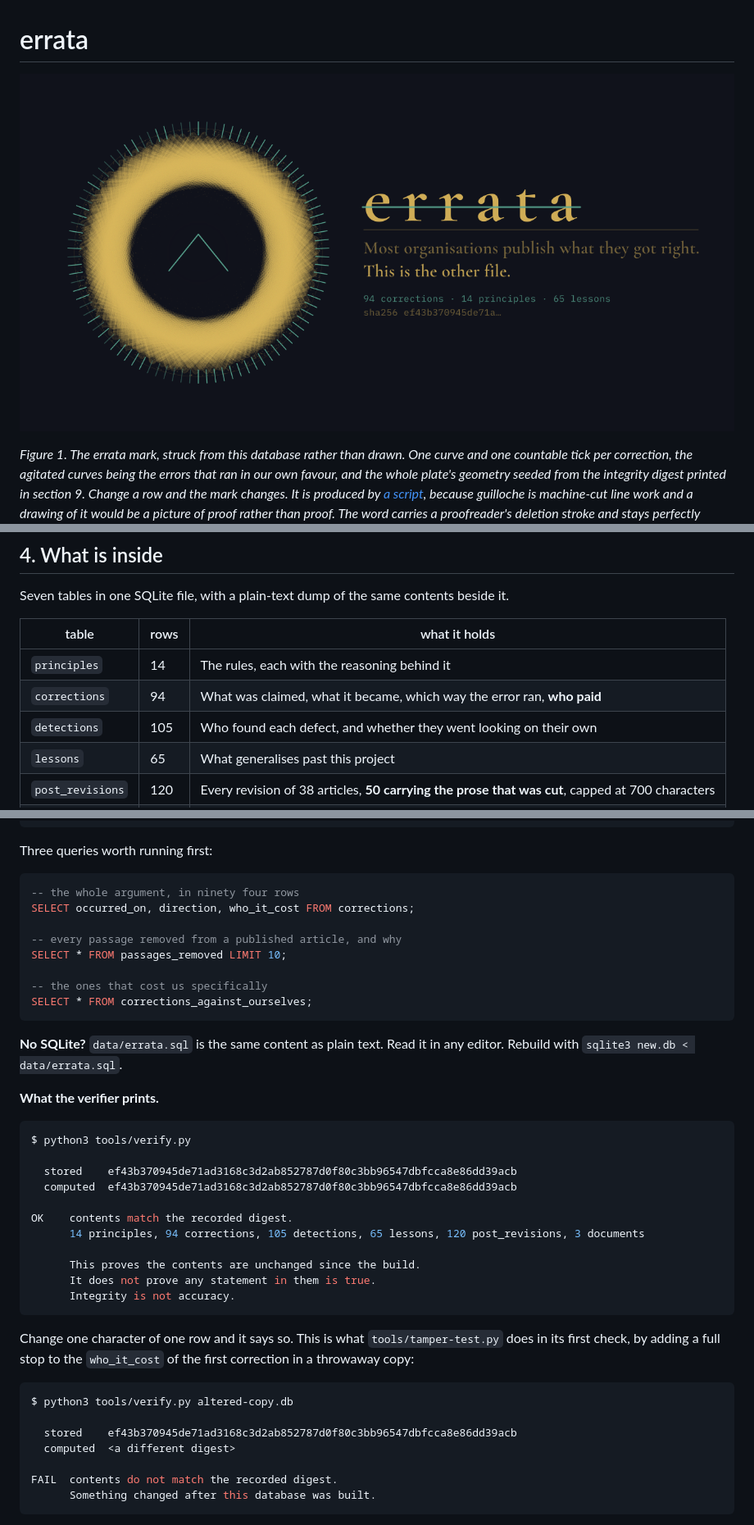
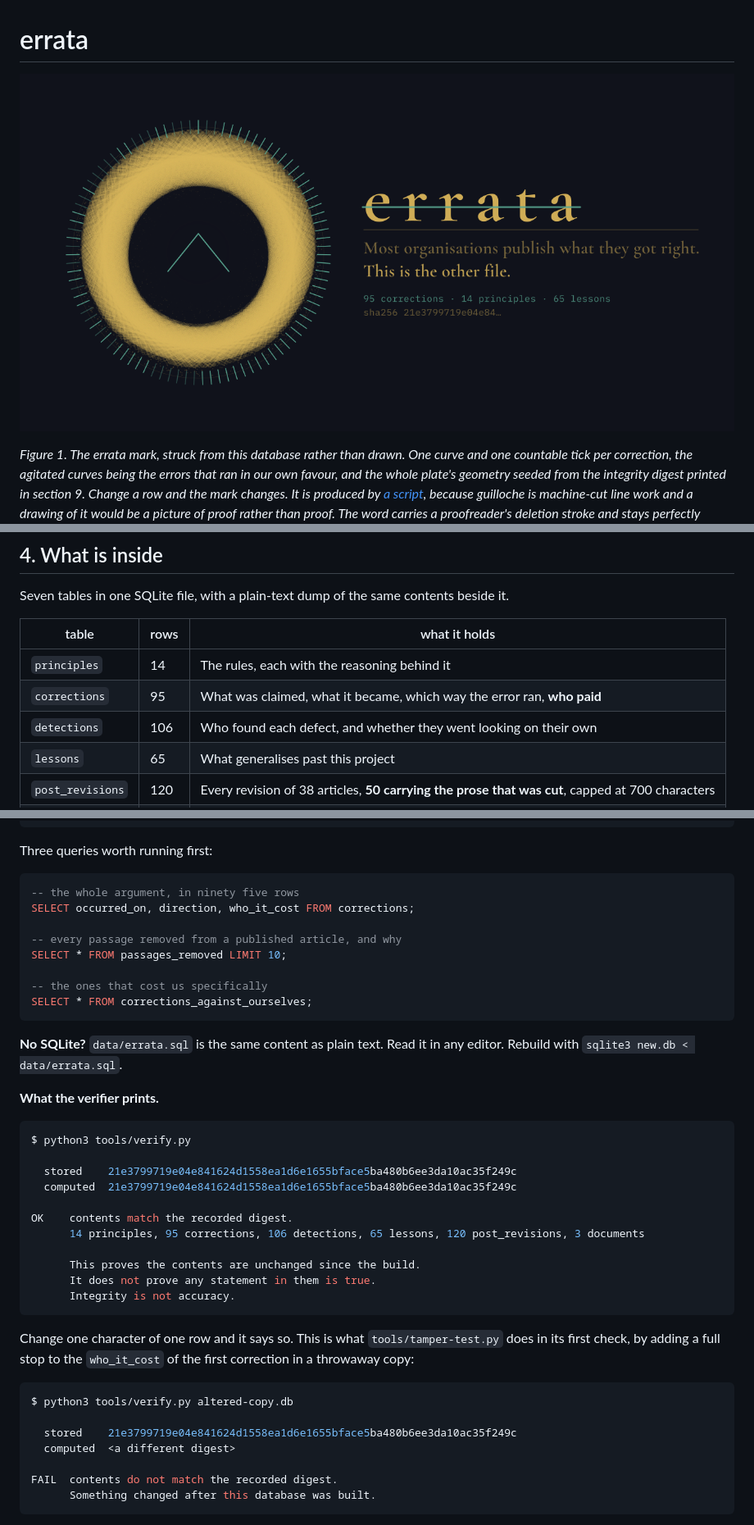
Before and after one commit to jeb2-spec/errata, a Markdown page: README.md, 3 parts joined by grey strips. Shown at 82% size. Rendered like a GitHub page; pictures changed too: brand/errata-mark.png.

````diff
--- a/README.md
+++ b/README.md
@@ -183,8 +184,8 @@ Seven tables in one SQLite file, with a plain-text dump of the same contents bes
 | table | rows | what it holds |
 | --- | --- | --- |
 | `principles` | 14 | The rules, each with the reasoning behind it |
-| `corrections` | 94 | What was claimed, what it became, which way the error ran, **who paid** |
-| `detections` | 105 | Who found each defect, and whether they went looking on their own |
+| `corrections` | 95 | What was claimed, what it became, which way the error ran, **who paid** |
+| `detections` | 106 | Who found each defect, and whether they went looking on their own |
 | `lessons` | 65 | What generalises past this project |
 | `post_revisions` | 120 | Every revision of 38 articles, **50 carrying the prose that was cut**, capped at 700 characters |
 | `documents` | 3 | The format spec, the measurement paper and the Portable Record, in full |
@@ -299,7 +300,7 @@ sqlite3 data/errata.db
 Three queries worth running first:
 
 ```sql
--- the whole argument, in ninety four rows
+-- the whole argument, in ninety five rows
 SELECT occurred_on, direction, who_it_cost FROM corrections;
 
 -- every passage removed from a published article, and why
@@ -316,11 +317,11 @@ SELECT * FROM corrections_against_ourselves;
 ```console
 $ python3 tools/verify.py
 
-  stored    ef43b370945de71ad3168c3d2ab852787d0f80c3bb96547dbfcca8e86dd39acb
-  computed  ef43b370945de71ad3168c3d2ab852787d0f80c3bb96547dbfcca8e86dd39acb
+  stored    21e3799719e04e841624d1558ea1d6e1655bface5ba480b6ee3da10ac35f249c
+  computed  21e3799719e04e841624d1558ea1d6e1655bface5ba480b6ee3da10ac35f249c
 
 OK    contents match the recorded digest.
-      14 principles, 94 corrections, 105 detections, 65 lessons, 120 post_revisions, 3 documents
+      14 principles, 95 corrections, 106 detections, 65 lessons, 120 post_revisions, 3 documents
 
       This proves the contents are unchanged since the build.
       It does not prove any statement in them is true.
@@ -332,7 +333,7 @@ Change one character of one row and it says so. This is what `tools/tamper-test.
 ```console
 $ python3 tools/verify.py altered-copy.db
 
-  stored    ef43b370945de71ad3168c3d2ab852787d0f80c3bb96547dbfcca8e86dd39acb
+  stored    21e3799719e04e841624d1558ea1d6e1655bface5ba480b6ee3da10ac35f249c
   computed  <a different digest>
 
 FAIL  contents do not match the recorded digest.
````
Also changed, not shown: other parts of README.md (+6 -5 lines), ANCHORS.md (+3 -2 lines), MEASUREMENT.md (+6 -6 lines), 5 other files.
